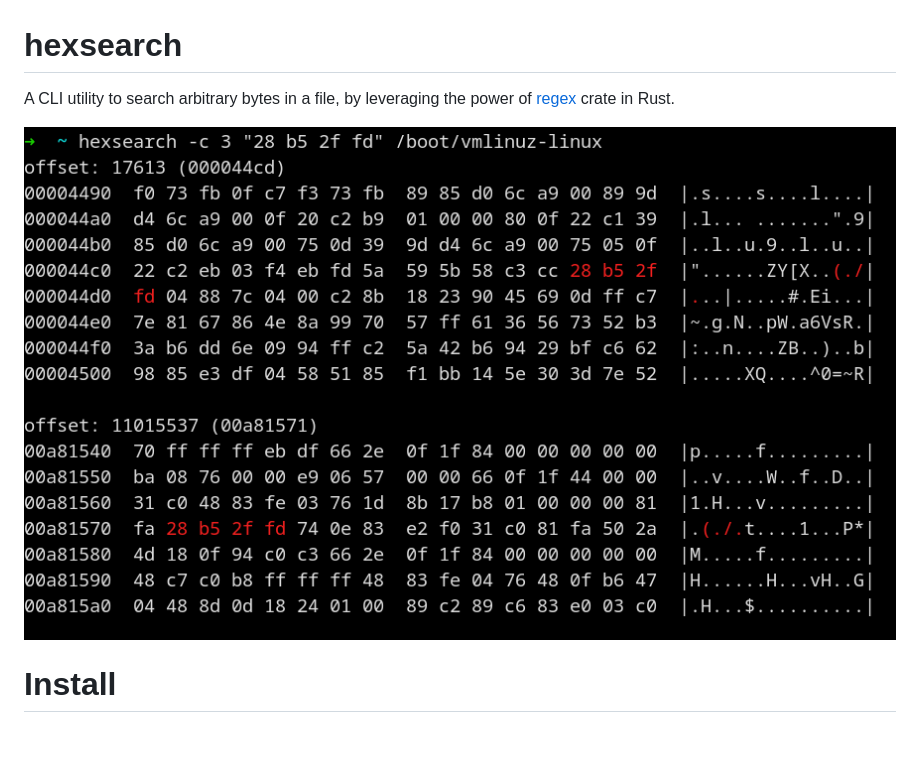
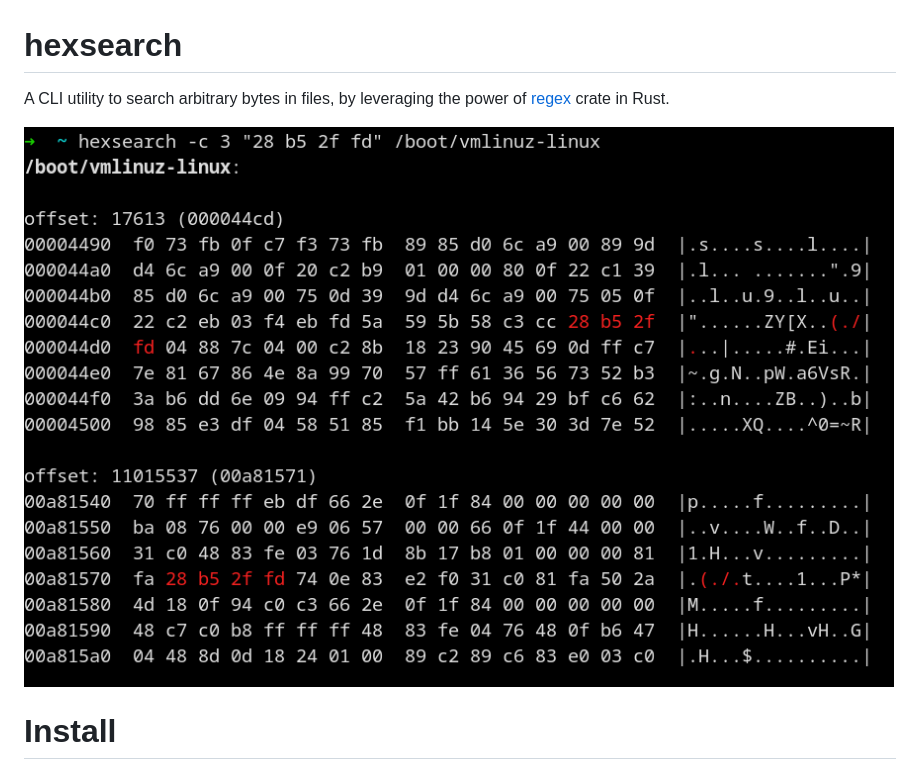
Before and after one commit to yestyle/hexsearch, a Markdown page: README.md, the part around the change. GitHub-like rendering; pictures changed too: screenshot.png; blank space fills up the shorter version.

Commit message:
Add support of searching multiple files to work with xargs

```diff
--- a/README.md
+++ b/README.md
@@ -1,6 +1,6 @@
 # hexsearch
 
-A CLI utility to search arbitrary bytes in a file, by leveraging the power of [regex](https://github.com/rust-lang/regex#usage-match-regular-expressions-on-u8) crate in Rust.
+A CLI utility to search arbitrary bytes in files, by leveraging the power of [regex](https://github.com/rust-lang/regex#usage-match-regular-expressions-on-u8) crate in Rust.
 
 ![](screenshot.png)
 
```
Also changed, not shown: 1 other file.
